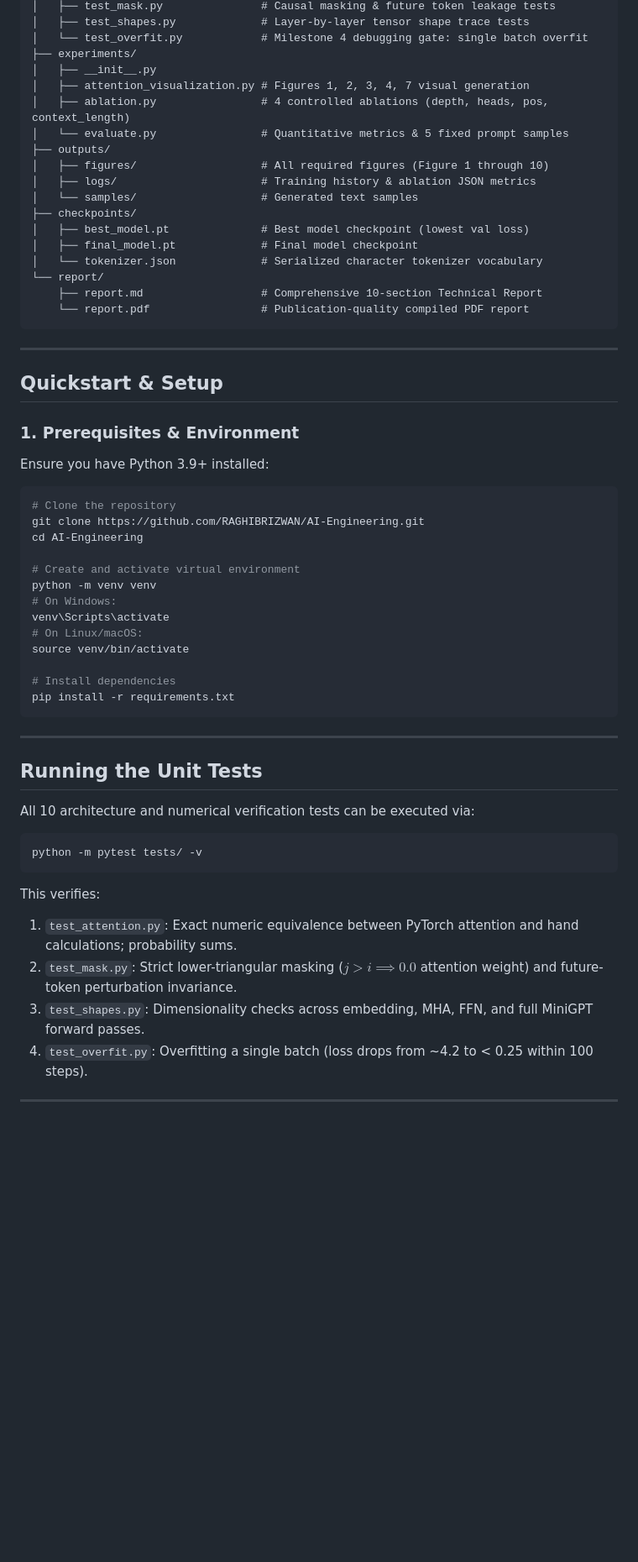
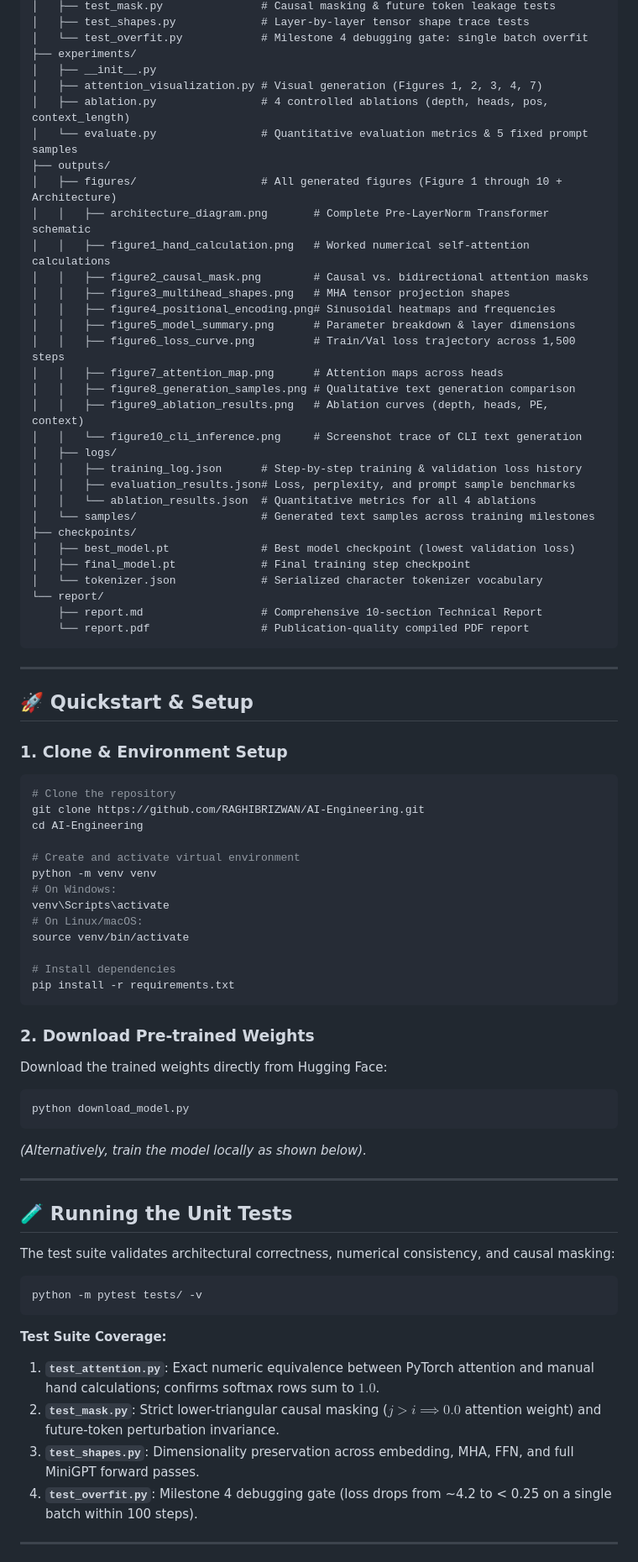
Before and after one commit to RAGHIBRIZWAN/AI-Engineering, a Markdown page: README.md, the part around one of its changes. Shown at 84% size. GitHub-like rendering; blank space fills up the shorter version.

````diff
--- a/README.md
+++ b/README.md
@@ -45,16 +117,30 @@ transformer-gpt-assignment/
 │   └── test_overfit.py            # Milestone 4 debugging gate: single batch overfit
 ├── experiments/
 │   ├── __init__.py
-│   ├── attention_visualization.py # Figures 1, 2, 3, 4, 7 visual generation
+│   ├── attention_visualization.py # Visual generation (Figures 1, 2, 3, 4, 7)
 │   ├── ablation.py                # 4 controlled ablations (depth, heads, pos, context_length)
-│   └── evaluate.py                # Quantitative metrics & 5 fixed prompt samples
+│   └── evaluate.py                # Quantitative evaluation metrics & 5 fixed prompt samples
 ├── outputs/
-│   ├── figures/                   # All required figures (Figure 1 through 10)
-│   ├── logs/                      # Training history & ablation JSON metrics
-│   └── samples/                   # Generated text samples
+│   ├── figures/                   # All generated figures (Figure 1 through 10 + Architecture)
+│   │   ├── architecture_diagram.png       # Complete Pre-LayerNorm Transformer schematic
+│   │   ├── figure1_hand_calculation.png   # Worked numerical self-attention calculations
+│   │   ├── figure2_causal_mask.png        # Causal vs. bidirectional attention masks
+│   │   ├── figure3_multihead_shapes.png   # MHA tensor projection shapes
+│   │   ├── figure4_positional_encoding.png# Sinusoidal heatmaps and frequencies
+│   │   ├── figure5_model_summary.png      # Parameter breakdown & layer dimensions
+│   │   ├── figure6_loss_curve.png         # Train/Val loss trajectory across 1,500 steps
+│   │   ├── figure7_attention_map.png      # Attention maps across heads
+│   │   ├── figure8_generation_samples.png # Qualitative text generation comparison
+│   │   ├── figure9_ablation_results.png   # Ablation curves (depth, heads, PE, context)
+│   │   └── figure10_cli_inference.png     # Screenshot trace of CLI text generation
+│   ├── logs/
+│   │   ├── training_log.json      # Step-by-step training & validation loss history
+│   │   ├── evaluation_results.json# Loss, perplexity, and prompt sample benchmarks
+│   │   └── ablation_results.json  # Quantitative metrics for all 4 ablations
+│   └── samples/                   # Generated text samples across training milestones
 ├── checkpoints/
-│   ├── best_model.pt              # Best model checkpoint (lowest val loss)
-│   ├── final_model.pt             # Final model checkpoint
+│   ├── best_model.pt              # Best model checkpoint (lowest validation loss)
+│   ├── final_model.pt             # Final training step checkpoint
 │   └── tokenizer.json             # Serialized character tokenizer vocabulary
 └── report/
     ├── report.md                  # Comprehensive 10-section Technical Report
@@ -63,10 +149,9 @@ transformer-gpt-assignment/
 
 ---
 
-## Quickstart & Setup
+## 🚀 Quickstart & Setup
 
-### 1. Prerequisites & Environment
-Ensure you have Python 3.9+ installed:
+### 1. Clone & Environment Setup
 ```bash
 # Clone the repository
 git clone https://github.com/RAGHIBRIZWAN/AI-Engineering.git
@@ -83,20 +168,27 @@ source venv/bin/activate
 pip install -r requirements.txt
 ```
 
+### 2. Download Pre-trained Weights
+Download the trained weights directly from Hugging Face:
+```bash
+python download_model.py
+```
+*(Alternatively, train the model locally as shown below).*
+
 ---
 
-## Running the Unit Tests
+## 🧪 Running the Unit Tests
 
-All 10 architecture and numerical verification tests can be executed via:
+The test suite validates architectural correctness, numerical consistency, and causal masking:
 ```bash
 python -m pytest tests/ -v
 ```
 
-This verifies:
-1. `test_attention.py`: Exact numeric equivalence between PyTorch attention and hand calculations; probability sums.
-2. `test_mask.py`: Strict lower-triangular masking ($j > i \implies 0.0$ attention weight) and future-token perturbation invariance.
-3. `test_shapes.py`: Dimensionality checks across embedding, MHA, FFN, and full MiniGPT forward passes.
-4. `test_overfit.py`: Overfitting a single batch (loss drops from ~4.2 to < 0.25 within 100 steps).
+**Test Suite Coverage:**
+1. **`test_attention.py`**: Exact numeric equivalence between PyTorch attention and manual hand calculations; confirms softmax rows sum to $1.0$.
+2. **`test_mask.py`**: Strict lower-triangular causal masking ($j > i \implies 0.0$ attention weight) and future-token perturbation invariance.
+3. **`test_shapes.py`**: Dimensionality preservation across embedding, MHA, FFN, and full MiniGPT forward passes.
+4. **`test_overfit.py`**: Milestone 4 debugging gate (loss drops from ~4.2 to < 0.25 on a single batch within 100 steps).
 
 ---
 
````
Also changed, not shown: other parts of README.md (+151 -54 lines).
